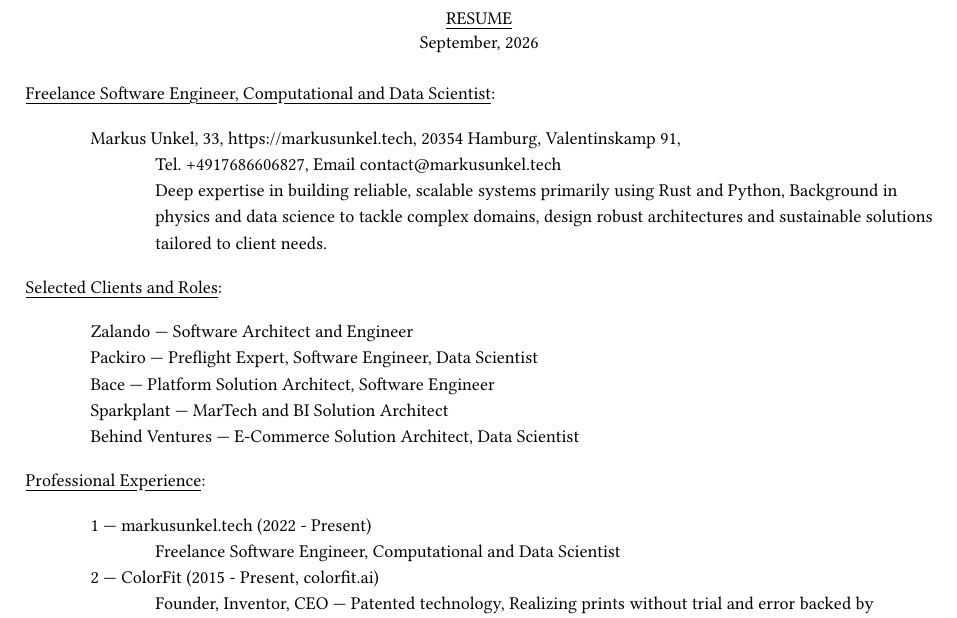
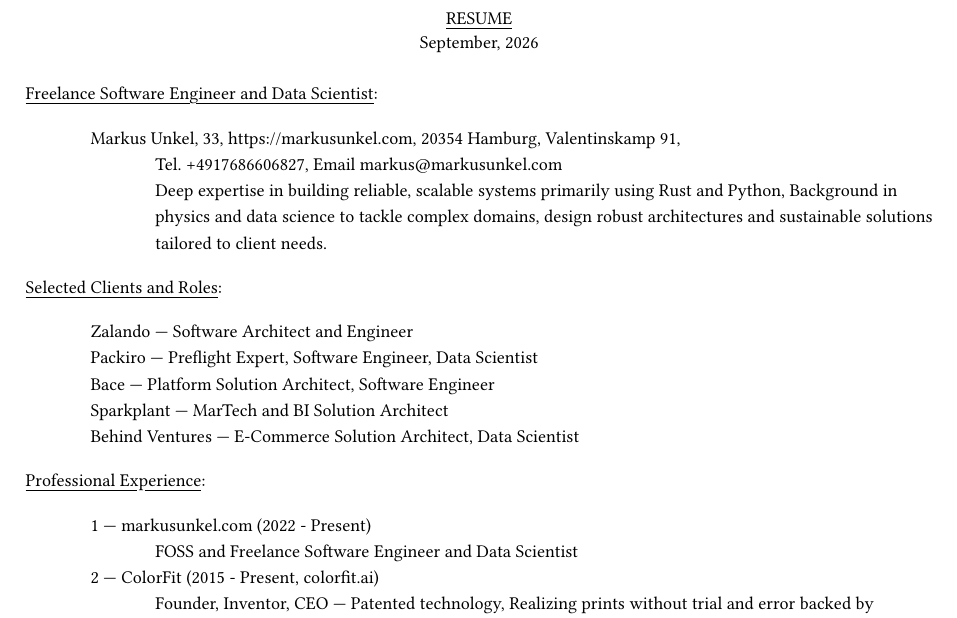
Before and after one commit to maunke/resume, a Typst document (main.typ): part of the page, cut so that both start at the same text. Compiled offline with Typst 0.15; a missing font is replaced by an installed copy or a similar font.

Commit message:
resume: move to markusunkel.com
Signed-off-by: Markus Unkel <markus@markusunkel.com>

```diff
--- a/main.typ
+++ b/main.typ
@@ -33,14 +33,14 @@
 )
 #set align(left)
 
-#section("Freelance Software Engineer, Computational and Data Scientist", [
+#section("Freelance Software Engineer and Data Scientist", [
   Markus Unkel, 33, #link(
-    "https://markusunkel.tech",
+    "https://markusunkel.com",
   ), 20354 Hamburg, Valentinskamp 91,\
   Tel. #link(
     "tel:+4917686606827",
   ), Email #link(
-    "mailto:contact@markusunkel.tech",
+    "mailto:markus@markusunkel.com",
   )\
   Deep expertise in building reliable, scalable systems primarily using Rust and
   Python, Background in physics and data science to tackle complex domains,
@@ -58,8 +58,8 @@
 ])
 
 #section("Professional Experience", [
-  1 --- markusunkel.tech (2022 - Present)\
-  Freelance Software Engineer, Computational and Data Scientist
+  1 --- markusunkel.com (2022 - Present)\
+  FOSS and Freelance Software Engineer and Data Scientist
 
   2 --- ColorFit (2015 - Present, #link("https://colorfit.ai", "colorfit.ai"))\
   Founder, Inventor, CEO --- Patented technology, Realizing prints without trial
```
Also changed, not shown: README.md.
